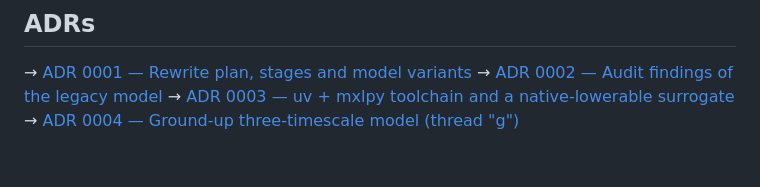
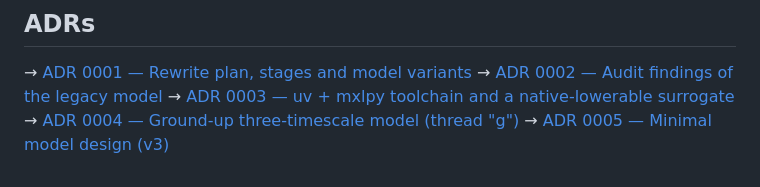
Before and after one commit to Computational-Biology-Aachen/2025-synechocystis-mep, a Markdown page: docs/adrs/CONTEXT.md, the part around the change. Drawn GitHub-style.

```diff
--- a/docs/adrs/CONTEXT.md
+++ b/docs/adrs/CONTEXT.md
@@ -16,3 +16,4 @@ Reference documents (not ADRs, kept current):
 → [ADR 0002 — Audit findings of the legacy model](0002-legacy-audit-findings.md)
 → [ADR 0003 — uv + mxlpy toolchain and a native-lowerable surrogate](0003-toolchain-and-native-lowerable-surrogate.md)
 → [ADR 0004 — Ground-up three-timescale model (thread "g")](0004-ground-up-timescale-model.md)
+→ [ADR 0005 — Minimal model design (v3)](0005-minimal-model-design.md)
```
Also changed, not shown: docs/adrs/0005-minimal-model-design.md (added, +70 -0 lines), docs/lessons-learned.md (+6 -0 lines), docs/reports/productivity.md (+35 -0 lines), docs/reports/figures/productivity-strains.png (added), 3 other files.
